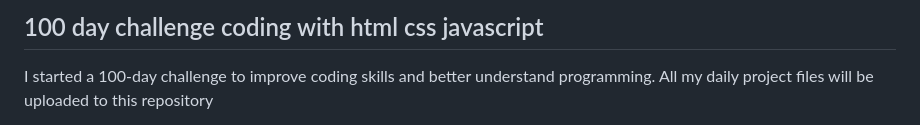
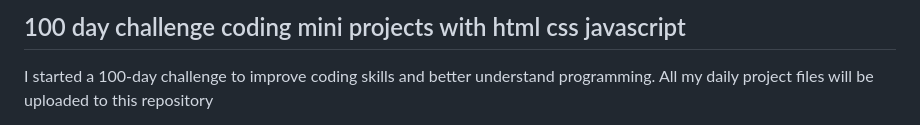
Before and after one commit to imsrdev/my-100-day-chalenge, a Markdown page: README.md, the part around the change. GitHub-like rendering.

```diff
--- a/README.md
+++ b/README.md
@@ -1,4 +1,4 @@
- <h2>100 day challenge coding with html css javascript</h2>
+ <h2>100 day challenge coding mini projects with html css javascript</h2>
     <p>
       I started a 100-day challenge to improve coding skills and better
       understand programming. All my daily project files will be uploaded to
```
